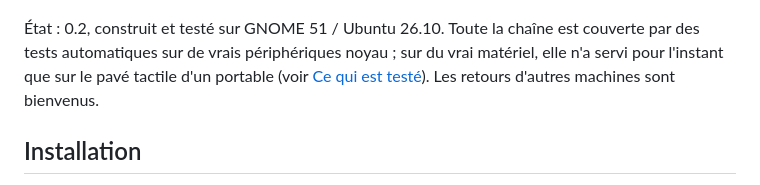
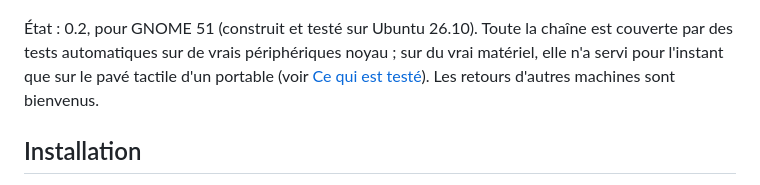
Before and after one commit to d101c/scroll-speed, a Markdown page: README.fr.md, the part around the change. Rendered like a GitHub page.

Commit message:
Declare GNOME 51 only, rewrite the description, add an icon
Co-Authored-By: Claude Fable 5.2 <noreply@anthropic.com>

```diff
--- a/README.fr.md
+++ b/README.fr.md
@@ -11,7 +11,7 @@ les applications, sous Wayland comme sous X11.
 
 ![Préférences](docs/preferences.png)
 
-État : 0.2, construit et testé sur GNOME 51 / Ubuntu 26.10. Toute la chaîne
+État : 0.2, pour GNOME 51 (construit et testé sur Ubuntu 26.10). Toute la chaîne
 est couverte par des tests automatiques sur de vrais périphériques noyau ; sur
 du vrai matériel, elle n'a servi pour l'instant que sur le pavé tactile d'un
 portable (voir [Ce qui est testé](#ce-qui-est-testé)). Les retours d'autres
```
Also changed, not shown: README.md (+1 -1 lines), docs/icon.png (added), 2 other files.
